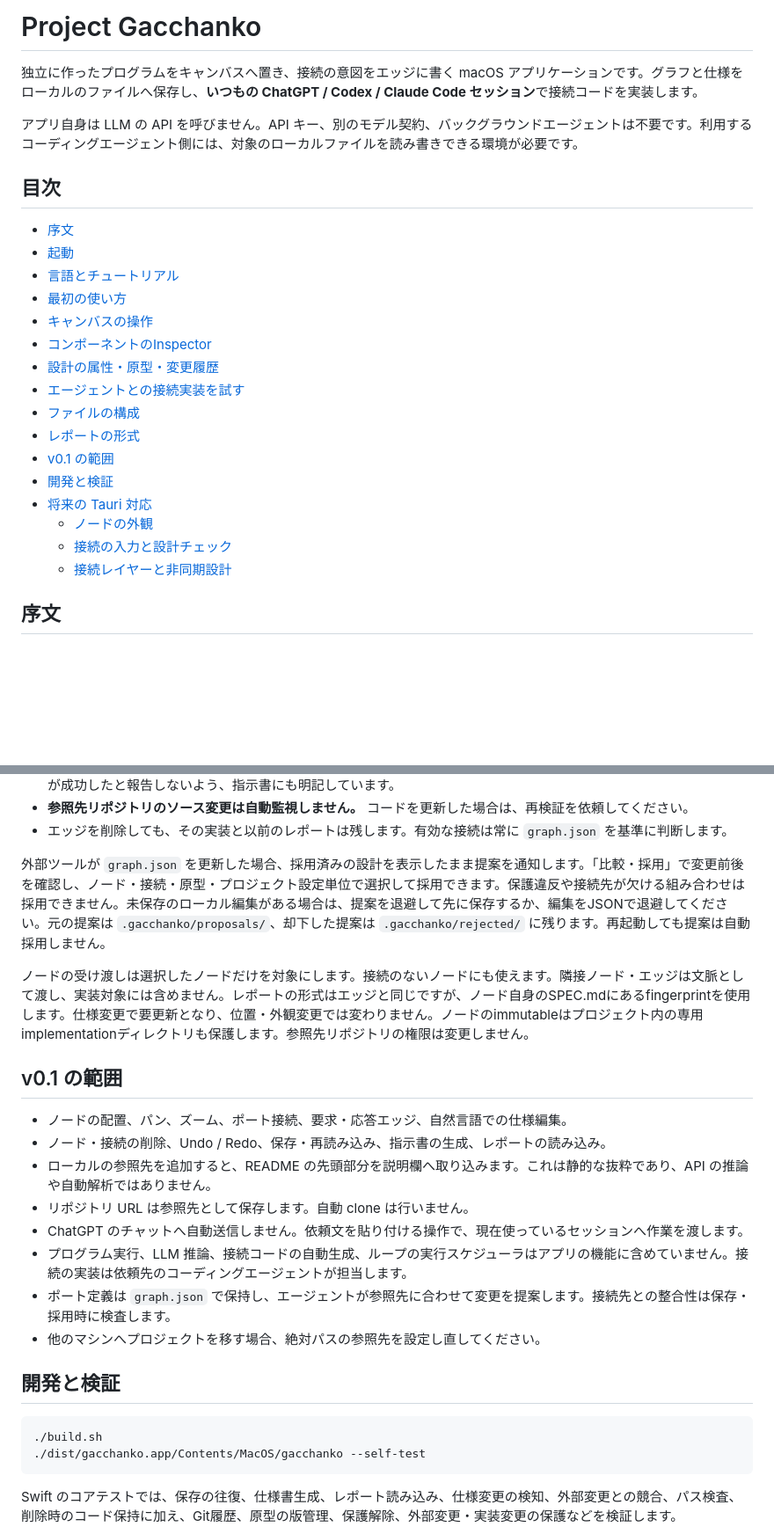
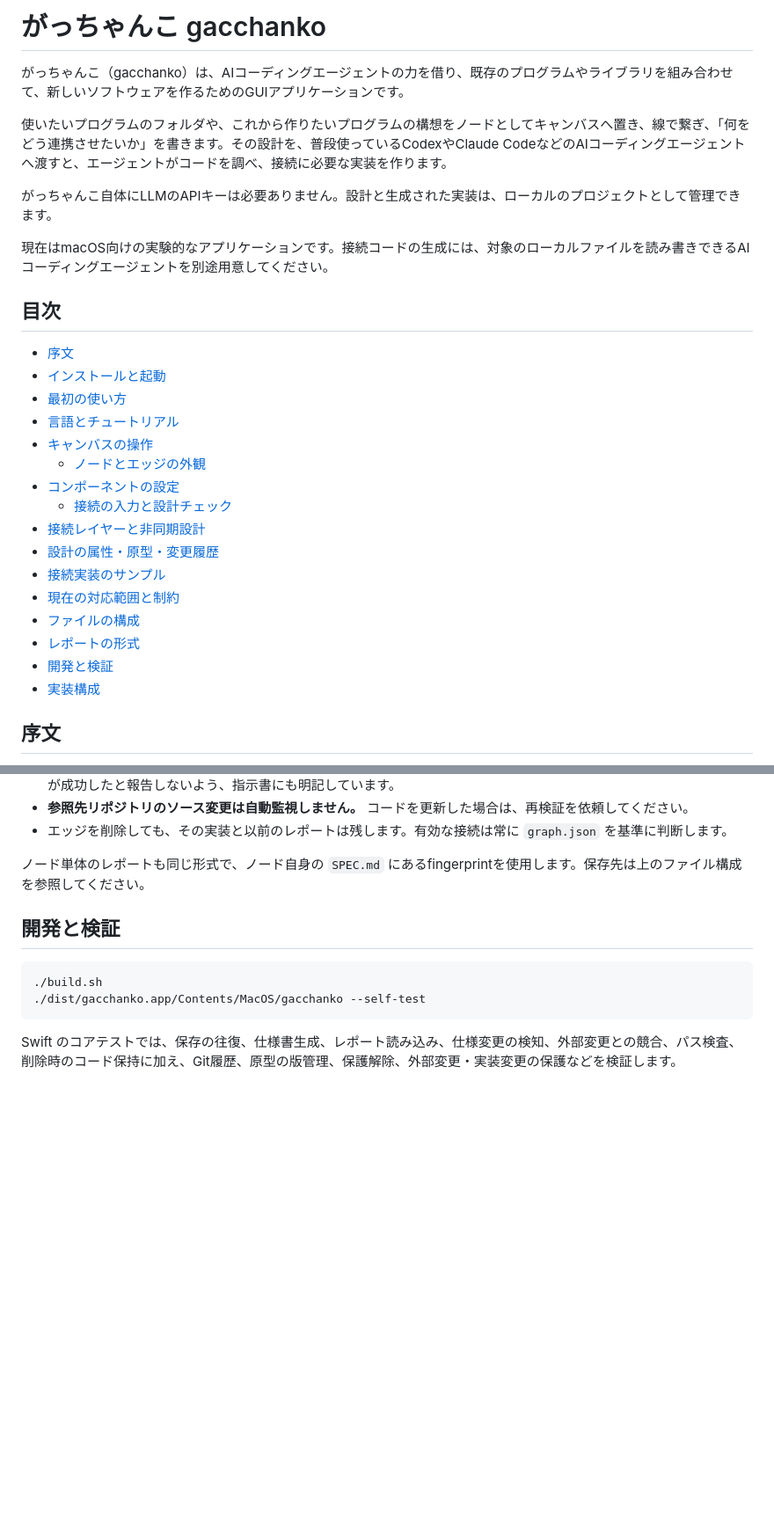
Before and after one commit to yamakkaji/gacchanko, a Markdown page: README.md, 2 parts joined by grey strips. Shown at 88% size. Drawn GitHub-style; blank space fills up the shorter version.

```diff
--- a/README.md
+++ b/README.md
@@ -1,27 +1,31 @@
-# Project Gacchanko
+# がっちゃんこ gacchanko
 
-独立に作ったプログラムをキャンバスへ置き、接続の意図をエッジに書く macOS アプリケーションです。グラフと仕様をローカルのファイルへ保存し、**いつもの ChatGPT / Codex / Claude Code セッション**で接続コードを実装します。
+がっちゃんこ（gacchanko）は、AIコーディングエージェントの力を借り、既存のプログラムやライブラリを組み合わせて、新しいソフトウェアを作るためのGUIアプリケーションです。
 
-アプリ自身は LLM の API を呼びません。API キー、別のモデル契約、バックグラウンドエージェントは不要です。利用するコーディングエージェント側には、対象のローカルファイルを読み書きできる環境が必要です。
+使いたいプログラムのフォルダや、これから作りたいプログラムの構想をノードとしてキャンバスへ置き、線で繋ぎ、「何をどう連携させたいか」を書きます。その設計を、普段使っているCodexやClaude CodeなどのAIコーディングエージェントへ渡すと、エージェントがコードを調べ、接続に必要な実装を作ります。
+
+がっちゃんこ自体にLLMのAPIキーは必要ありません。設計と生成された実装は、ローカルのプロジェクトとして管理できます。
+
+現在はmacOS向けの実験的なアプリケーションです。接続コードの生成には、対象のローカルファイルを読み書きできるAIコーディングエージェントを別途用意してください。
 
 ## 目次
 
 - [序文](#preface)
-- [起動](#getting-started)
+- [インストールと起動](#getting-started)
+- [最初の使い方](#first-steps)
 - [言語とチュートリアル](#language-and-tutorial)
-- [最初の使い方](#first-steps)
 - [キャンバスの操作](#canvas-controls)
-- [コンポーネントのInspector](#component-inspector)
+  - [ノードとエッジの外観](#node-appearance)
+- [コンポーネントの設定](#component-inspector)
+  - [接続の入力と設計チェック](#design-checks)
+- [接続レイヤーと非同期設計](#execution-layers)
 - [設計の属性・原型・変更履歴](#design-and-history)
-- [エージェントとの接続実装を試す](#agent-handoff)
+- [接続実装のサンプル](#agent-handoff)
+- [現在の対応範囲と制約](#scope)
 - [ファイルの構成](#project-files)
 - [レポートの形式](#report-format)
-- [v0.1 の範囲](#scope)
 - [開発と検証](#development)
-- [将来の Tauri 対応](#tauri)
-  - [ノードの外観](#node-appearance)
-  - [接続の入力と設計チェック](#design-checks)
-  - [接続レイヤーと非同期設計](#execution-layers)
+- [実装構成](#tauri)
 
 <a id="preface"></a>
 
@@ -200,22 +256,7 @@ immutableはアプリの編集・保存処理で保護し、外部からの違
 - **参照先リポジトリのソース変更は自動監視しません。** コードを更新した場合は、再検証を依頼してください。
 - エッジを削除しても、その実装と以前のレポートは残します。有効な接続は常に `graph.json` を基準に判断します。
 
-外部ツールが `graph.json` を更新した場合、採用済みの設計を表示したまま提案を通知します。「比較・採用」で変更前後を確認し、ノード・接続・原型・プロジェクト設定単位で選択して採用できます。保護違反や接続先が欠ける組み合わせは採用できません。未保存のローカル編集がある場合は、提案を退避して先に保存するか、編集をJSONで退避してください。元の提案は `.gacchanko/proposals/`、却下した提案は `.gacchanko/rejected/` に残ります。再起動しても提案は自動採用しません。
-
-ノードの受け渡しは選択したノードだけを対象にします。接続のないノードにも使えます。隣接ノード・エッジは文脈として渡し、実装対象には含めません。レポートの形式はエッジと同じですが、ノード自身のSPEC.mdにあるfingerprintを使用します。仕様変更で要更新となり、位置・外観変更では変わりません。ノードのimmutableはプロジェクト内の専用implementationディレクトリも保護します。参照先リポジトリの権限は変更しません。
-
-<a id="scope"></a>
-
-## v0.1 の範囲
-
-- ノードの配置、パン、ズーム、ポート接続、要求・応答エッジ、自然言語での仕様編集。
-- ノード・接続の削除、Undo / Redo、保存・再読み込み、指示書の生成、レポートの読み込み。
-- ローカルの参照先を追加すると、README の先頭部分を説明欄へ取り込みます。これは静的な抜粋であり、API の推論や自動解析ではありません。
-- リポジトリ URL は参照先として保存します。自動 clone は行いません。
-- ChatGPT のチャットへ自動送信しません。依頼文を貼り付ける操作で、現在使っているセッションへ作業を渡します。
-- プログラム実行、LLM 推論、接続コードの自動生成、ループの実行スケジューラはアプリの機能に含めていません。接続の実装は依頼先のコーディングエージェントが担当します。
-- ポート定義は `graph.json` で保持し、エージェントが参照先に合わせて変更を提案します。接続先との整合性は保存・採用時に検査します。
-- 他のマシンへプロジェクトを移す場合、絶対パスの参照先を設定し直してください。
+ノード単体のレポートも同じ形式で、ノード自身の `SPEC.md` にあるfingerprintを使用します。保存先は上のファイル構成を参照してください。
 
 <a id="development"></a>
 
```
Also changed, not shown: other parts of README.md (+97 -71 lines).
